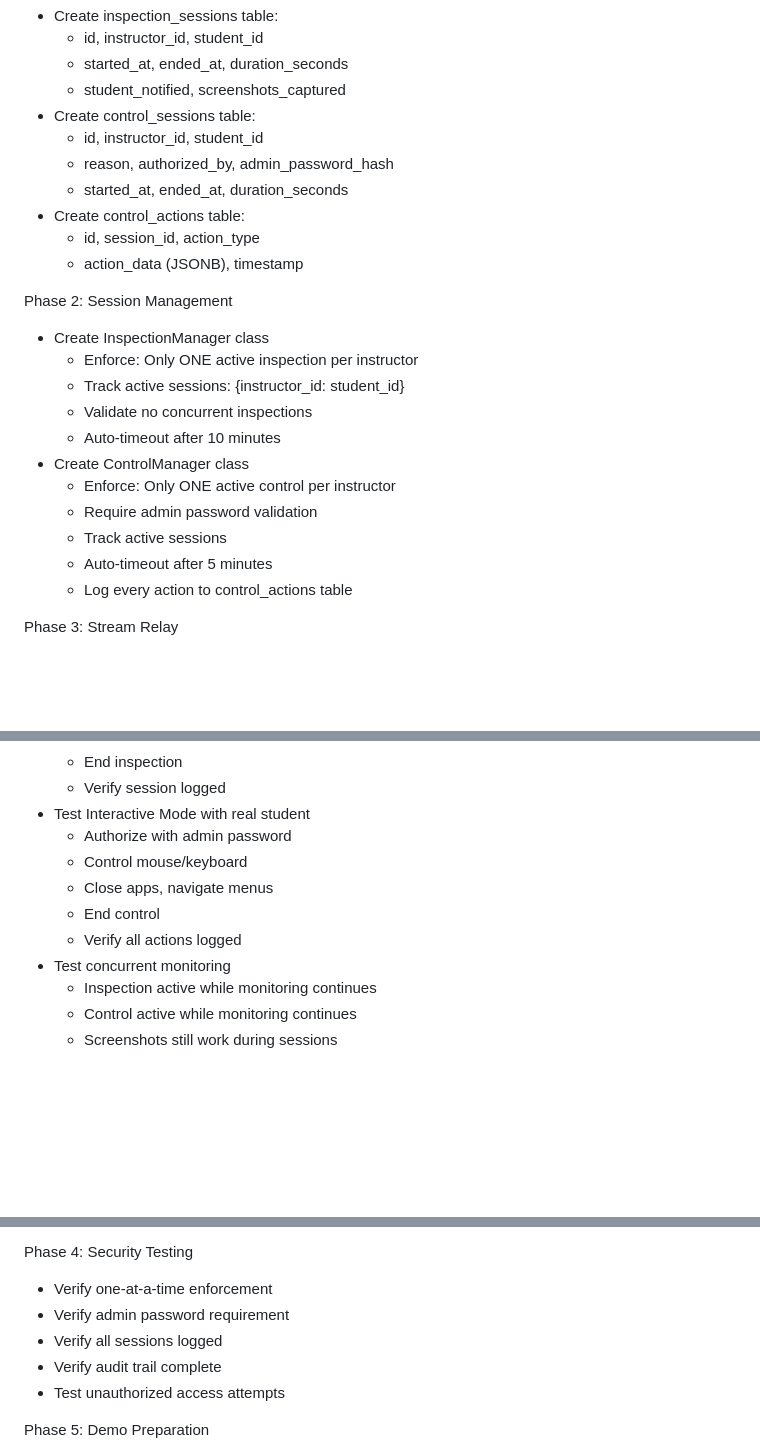
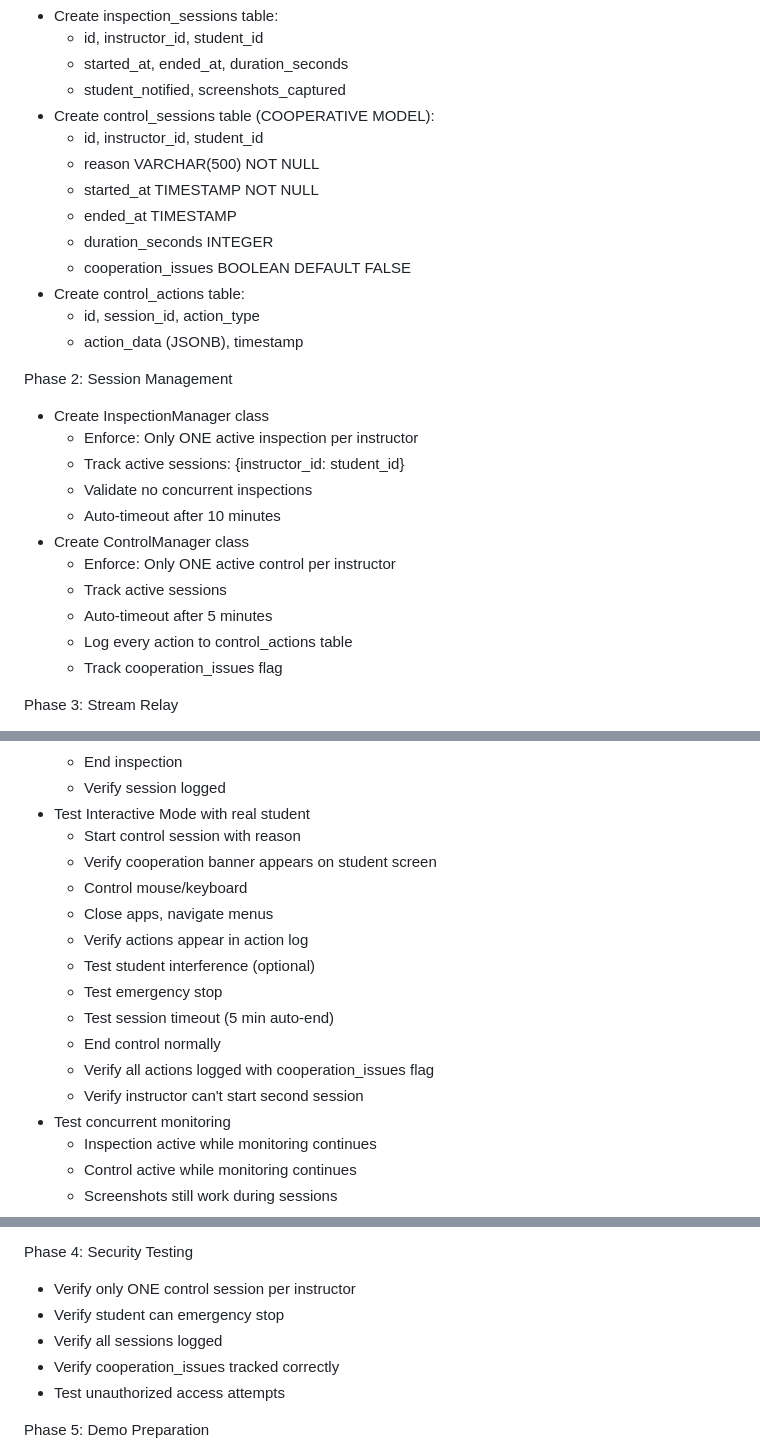
Before and after one commit to EzzineMontahe/exam-monitor-system, a Markdown page: docs/WEEK_OBJECTIVES.md, 3 parts joined by grey strips. GitHub-like rendering; blank space fills up the shorter version.

Commit message:
Fixing Issues

```diff
--- a/docs/WEEK_OBJECTIVES.md
+++ b/docs/WEEK_OBJECTIVES.md
@@ -490,10 +490,13 @@ Phase 1: Database Extensions
   * id, instructor_id, student_id
   * started_at, ended_at, duration_seconds
   * student_notified, screenshots_captured
-- Create control_sessions table:
+- Create control_sessions table (COOPERATIVE MODEL):
   * id, instructor_id, student_id
-  * reason, authorized_by, admin_password_hash
-  * started_at, ended_at, duration_seconds
+  * reason VARCHAR(500) NOT NULL
+  * started_at TIMESTAMP NOT NULL
+  * ended_at TIMESTAMP
+  * duration_seconds INTEGER
+  * cooperation_issues BOOLEAN DEFAULT FALSE
 - Create control_actions table:
   * id, session_id, action_type
   * action_data (JSONB), timestamp
@@ -506,10 +509,10 @@ Phase 2: Session Management
   * Auto-timeout after 10 minutes
 - Create ControlManager class
   * Enforce: Only ONE active control per instructor
-  * Require admin password validation
   * Track active sessions
   * Auto-timeout after 5 minutes
   * Log every action to control_actions table
+  * Track cooperation_issues flag
 
 Phase 3: Stream Relay
 - Implement frame relay (Inspection Mode)
@@ -634,11 +637,17 @@ Phase 1: End-to-End Testing
   * End inspection
   * Verify session logged
 - Test Interactive Mode with real student
-  * Authorize with admin password
+  * Start control session with reason
+  * Verify cooperation banner appears on student screen
   * Control mouse/keyboard
   * Close apps, navigate menus
-  * End control
-  * Verify all actions logged
+  * Verify actions appear in action log
+  * Test student interference (optional)
+  * Test emergency stop
+  * Test session timeout (5 min auto-end)
+  * End control normally
+  * Verify all actions logged with cooperation_issues flag
+  * Verify instructor can't start second session
 - Test concurrent monitoring
   * Inspection active while monitoring continues
   * Control active while monitoring continues
@@ -663,10 +672,10 @@ Phase 3: Performance Testing
 - Check for memory leaks
 
 Phase 4: Security Testing
-- Verify one-at-a-time enforcement
-- Verify admin password requirement
+- Verify only ONE control session per instructor
+- Verify student can emergency stop
 - Verify all sessions logged
-- Verify audit trail complete
+- Verify cooperation_issues tracked correctly
 - Test unauthorized access attempts
 
 Phase 5: Demo Preparation
```
Also changed, not shown: other parts of docs/WEEK_OBJECTIVES.md (+2 -2 lines).
